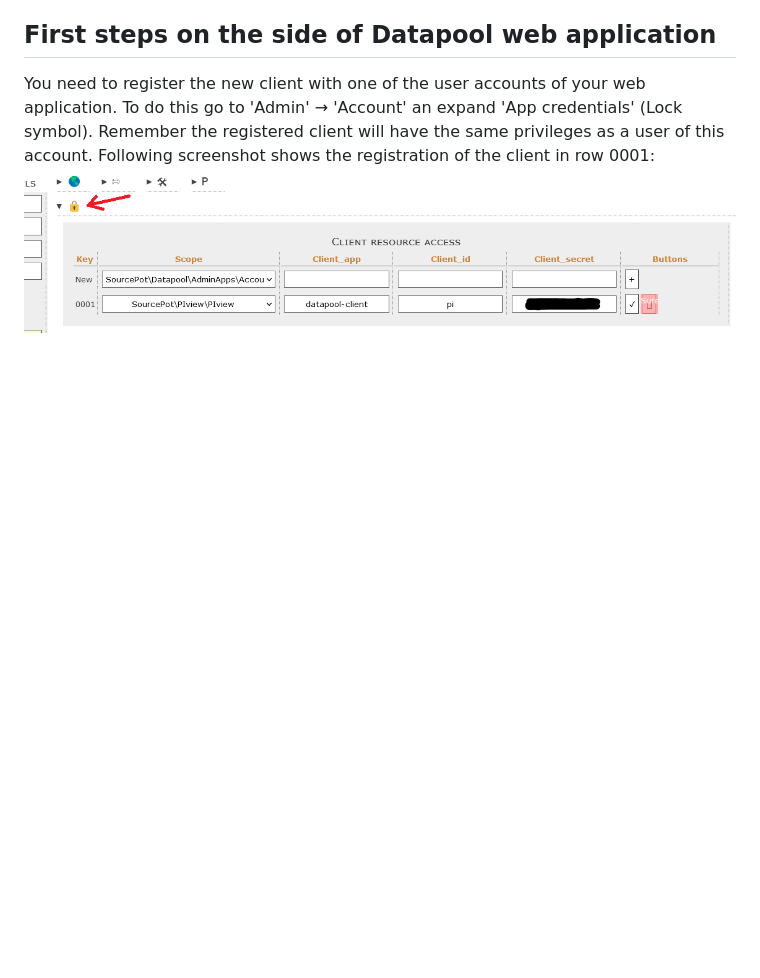
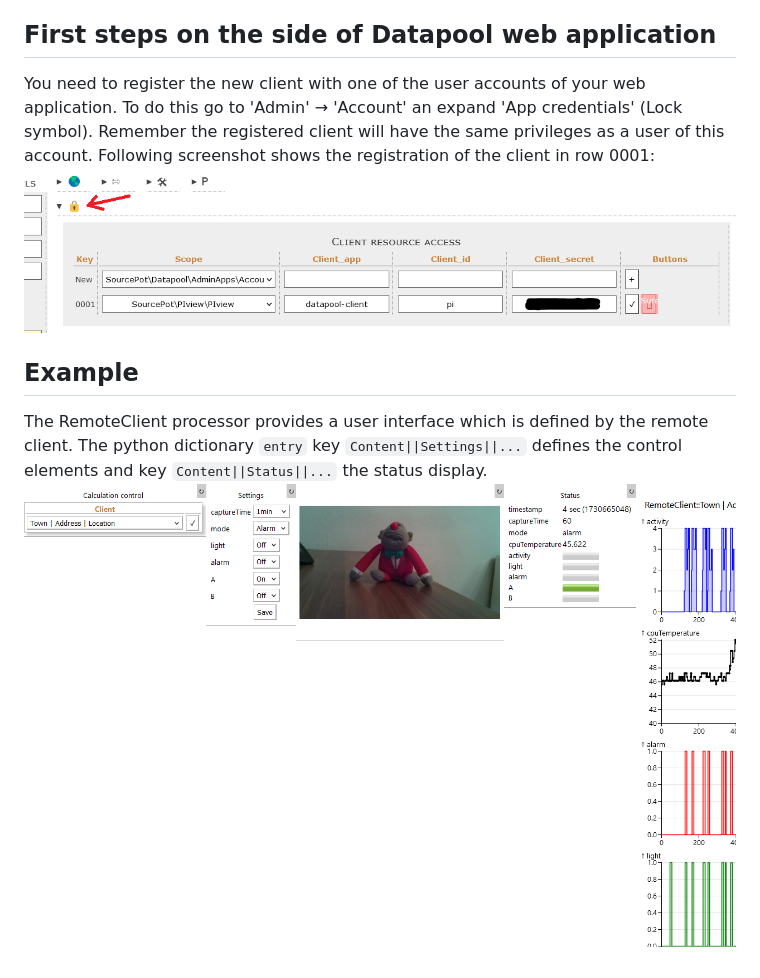
Before and after one commit to SourcePot/PIclient, a Markdown page: README.md, the part around the change. Drawn GitHub-style; pictures changed too: assets/img/remote-client.png (added); blank space fills up the shorter version.

Commit message:
Documentation update

```diff
--- a/README.md
+++ b/README.md
@@ -23,3 +23,7 @@ These details must match the client registration within the Datapool web applica
 You need to register the new client with one of the user accounts of your web application. To do this go to 'Admin' &rarr; 'Account' an expand 'App credentials' (Lock symbol).
 Remember the registered client will have the same privileges as a user of this account. Following screenshot shows the registration of the client in row 0001:
 ![Raspberry Pi client registration](/assets/img/datapool_client_registration.png "Client registration within the Datapool web application")
+
+## Example
+The RemoteClient processor provides a user interface which is defined by the remote client. The python dictionary `entry` key `Content||Settings||...` defines the control elements and key `Content||Status||...` the status display.
+![Raspberry Pi client registration](/assets/img/remote-client.png "User Interface on a data app")
```
